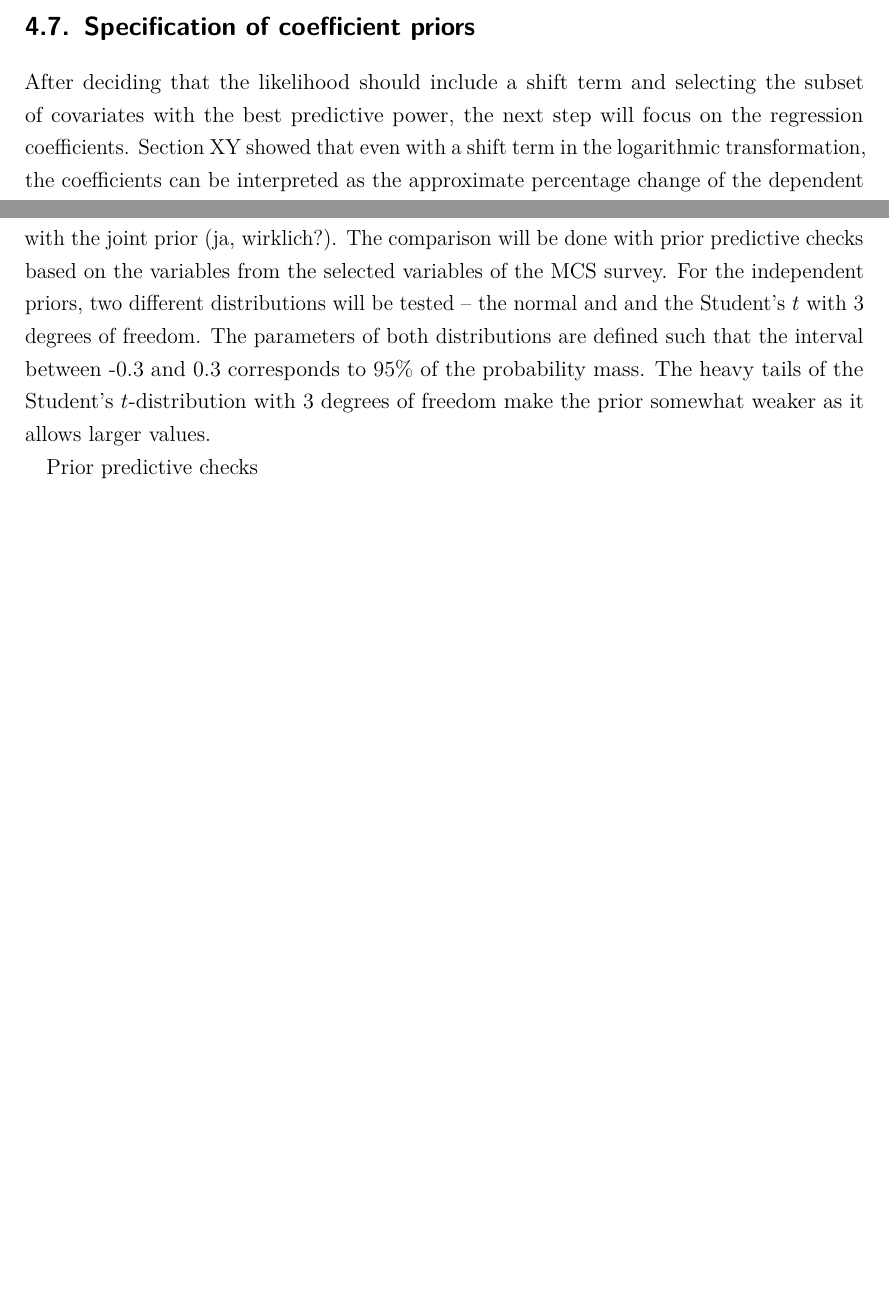
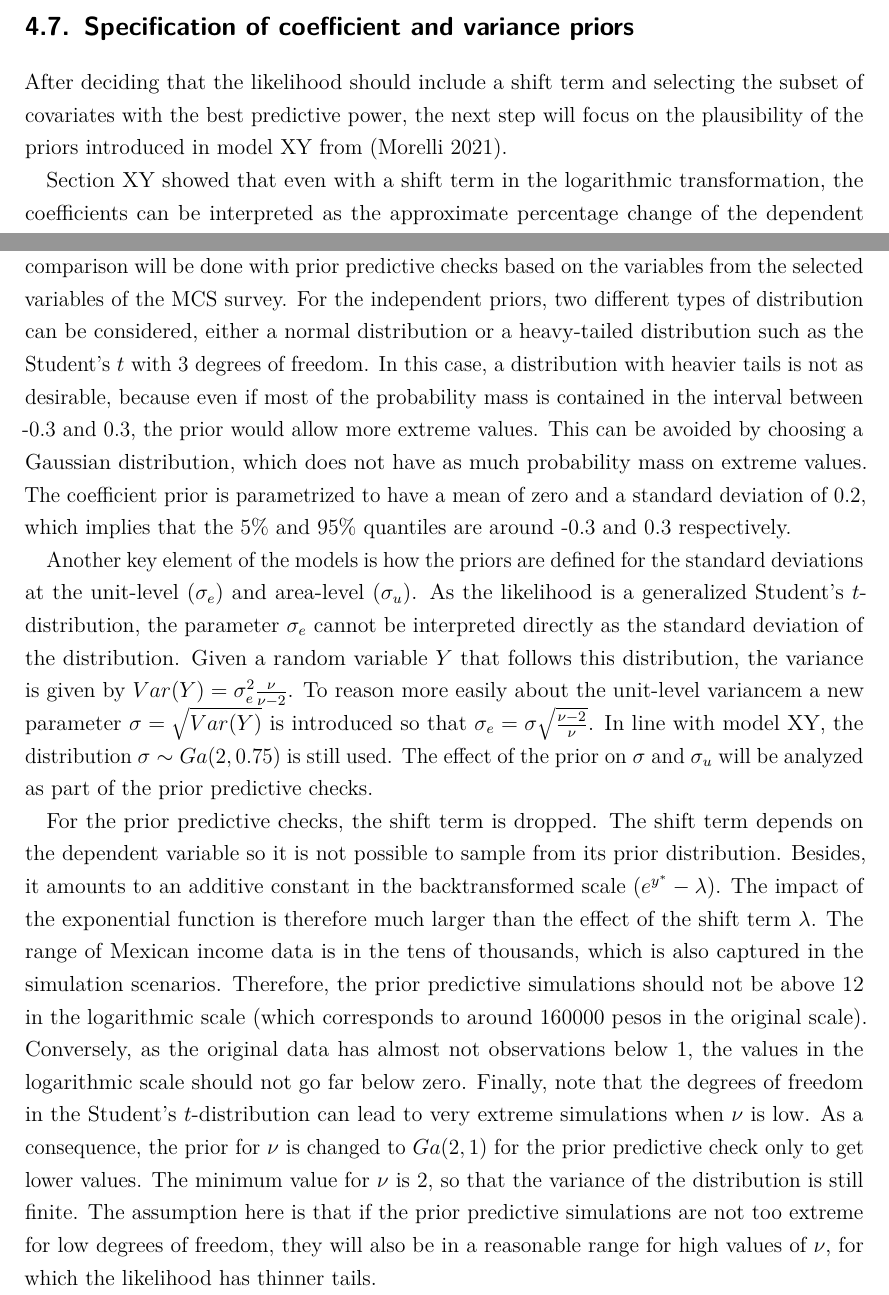
Before and after one commit to flaviomorelli/poverty_estimation_bayes, a LaTeX thesis (latex/master_thesis.tex, which reads latex/chapter/workflow/coef_var_specification.tex, latex/chapter/workflow/coefficient_specification.tex): two parts of pages 33 and 34 of 44 before the commit and two parts of pages 33 and 34 of 45 after it, joined at a grey line, cut so that both start at the same text, the shorter picture padded with empty space. Compiled offline with pdfLaTeX.

Commit message:
Started writing about prior predictive checks

```diff
--- /dev/null
+++ b/latex/chapter/workflow/coef_var_specification.tex
@@ -0,0 +1,5 @@
+\section{Specification of coefficient and variance priors}
+
+After deciding that the likelihood should include a shift term and selecting the subset of covariates with the best predictive power, the next step will focus on the plausibility of the priors introduced in model XY from (Morelli 2021).
+
+Section XY showed that even with a shift term in the logarithmic transformation, the coefficients can be interpreted as the approximate percentage change of the dependent variable in the original scale.
@@ -0,0 +13,22 @@
+The comparison will be done with prior predictive checks based on the variables from the selected variables of the MCS survey.
+For the independent priors, two different types of distribution can be considered, either a normal distribution or a heavy-tailed distribution such as the Student's $t$ with 3 degrees of freedom.
+In this case, a distribution with heavier tails is not as desirable, because even if most of the probability mass is contained in the interval between -0.3 and 0.3, the prior would allow more extreme values.
+This can be avoided by choosing a Gaussian distribution, which does not have as much probability mass on extreme values.
+The coefficient prior is parametrized to have a mean of zero and a standard deviation of 0.2, which implies that the 5\% and 95\% quantiles are around -0.3 and 0.3 respectively.
+
+Another key element of the models is how the priors are defined for the standard deviations at the unit-level ($\sigma_e$) and area-level ($\sigma_u$).
+As the likelihood is a generalized Student's $t$-distribution, the parameter $\sigma_e$ cannot be interpreted directly as the standard deviation of the distribution.
+Given a random variable $Y$ that follows this distribution, the variance is given by $Var(Y) = \sigma_e^2 \frac{\nu}{\nu - 2}$.
+To reason more easily about the unit-level variancem a new parameter $\sigma = \sqrt{Var(Y)}$ is introduced so that $\sigma_e = \sigma \sqrt{\frac{\nu - 2}{\nu}}$.
+In line with model XY, the distribution $\sigma \sim Ga(2, 0.75)$ is still used.
+The effect of the prior on $\sigma$ and $\sigma_u$ will be analyzed as part of the prior predictive checks.
+
+For the prior predictive checks, the shift term is dropped. The shift term depends on the dependent variable so it is not possible to sample from its prior distribution.
+Besides, it amounts to an additive constant in the backtransformed scale ($e^{y^*} - \lambda$). The impact of the exponential function is therefore much larger than the effect of the shift term $\lambda$.
+The range of Mexican income data is in the tens of thousands, which is also captured in the simulation scenarios.
+Therefore, the prior predictive simulations should not be above 12 in the logarithmic scale (which corresponds to around 160000 pesos in the original scale).
+Conversely, as the original data has almost not observations below 1, the values in the logarithmic scale should not go far below zero.
+Finally, note that the degrees of freedom in the Student's $t$-distribution can lead to very extreme simulations when $\nu$ is low.
+As a consequence, the prior for $\nu$ is changed to $Ga(2, 1)$ for the prior predictive check only to get lower values.
+The minimum value for $\nu$ is 2, so that the variance of the distribution is still finite.
+The assumption here is that if the prior predictive simulations are not too extreme for low degrees of freedom, they will also be in a reasonable range for high values of $\nu$, for which the likelihood has thinner tails.
--- a/latex/chapter/workflow/coefficient_specification.tex
+++ /dev/null
@@ -1,4 +0,0 @@
-\section{Specification of coefficient priors}
-
-After deciding that the likelihood should include a shift term and selecting the subset of covariates with the best predictive power, the next step will focus on the regression coefficients.
-Section XY showed that even with a shift term in the logarithmic transformation, the coefficients can be interpreted as the approximate percentage change of the dependent variable in the original scale.
@@ -11,8 +0,0 @@ There are two main ways to define priors on coefficients, either by assuming tha
-In this section, two independent priors are proposed for the coefficients, which are then compared with the joint prior (ja, wirklich?).
-The comparison will be done with prior predictive checks based on the variables from the selected variables of the MCS survey.
-For the independent priors, two different distributions will be tested – the normal and and the Student's $t$ with 3 degrees of freedom.
-The parameters of both distributions are defined such that the interval between -0.3 and 0.3 corresponds to
-95\% of the probability mass.
-The heavy tails of the Student's $t$-distribution with 3 degrees of freedom make the prior somewhat weaker as it allows larger values.
-
-Prior predictive checks
```
Also changed, not shown: code/dataloader/data_cleaning.R (+16 -3 lines), code/notebooks/coef_var_priors/coef_sigma_prior_specification.R (+2 -18 lines), latex/chapter/workflow.tex (+1 -1 lines), latex/chapter/workflow/coef_var_specification.tex (27 more changed lines), latex/chapter/workflow/coefficient_specification.tex (6 more changed lines), 1 other file.
